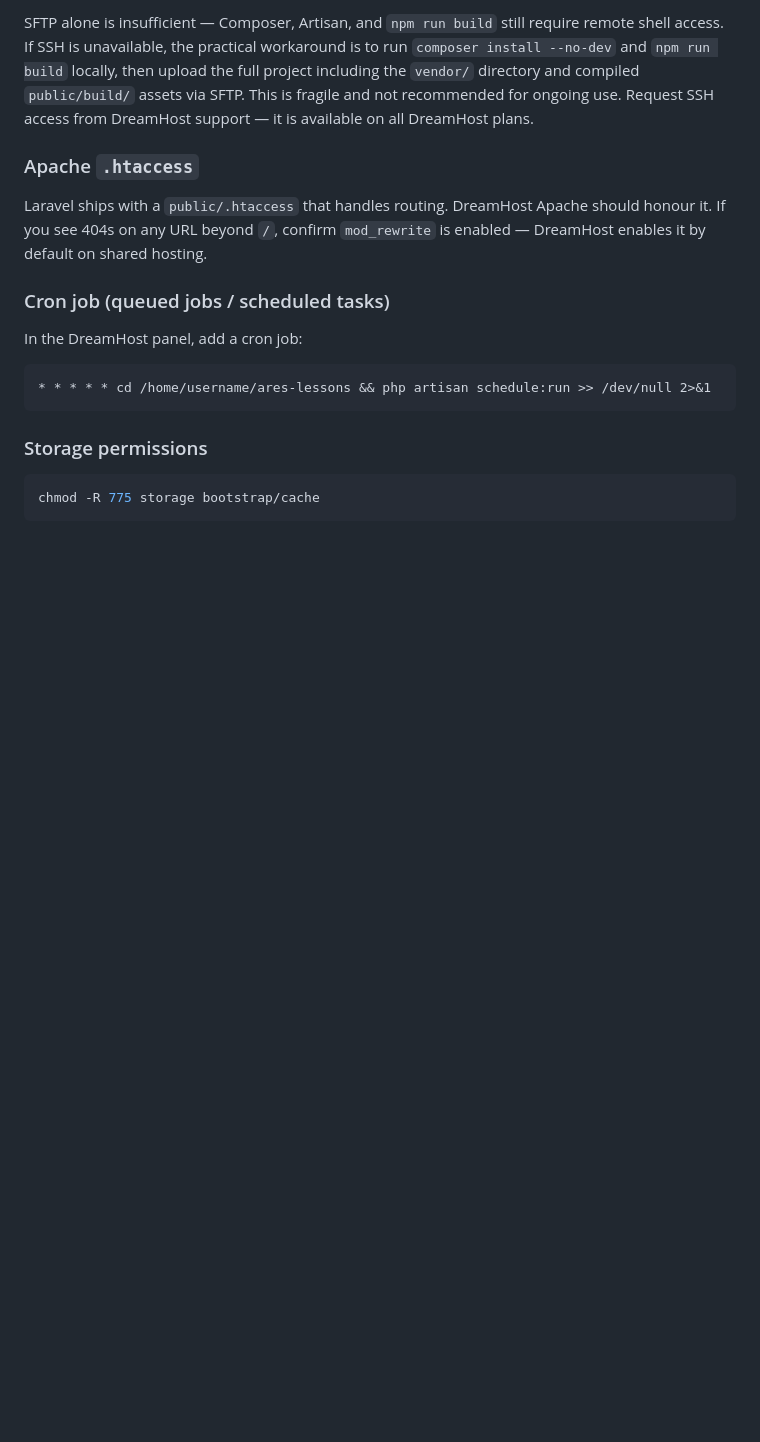
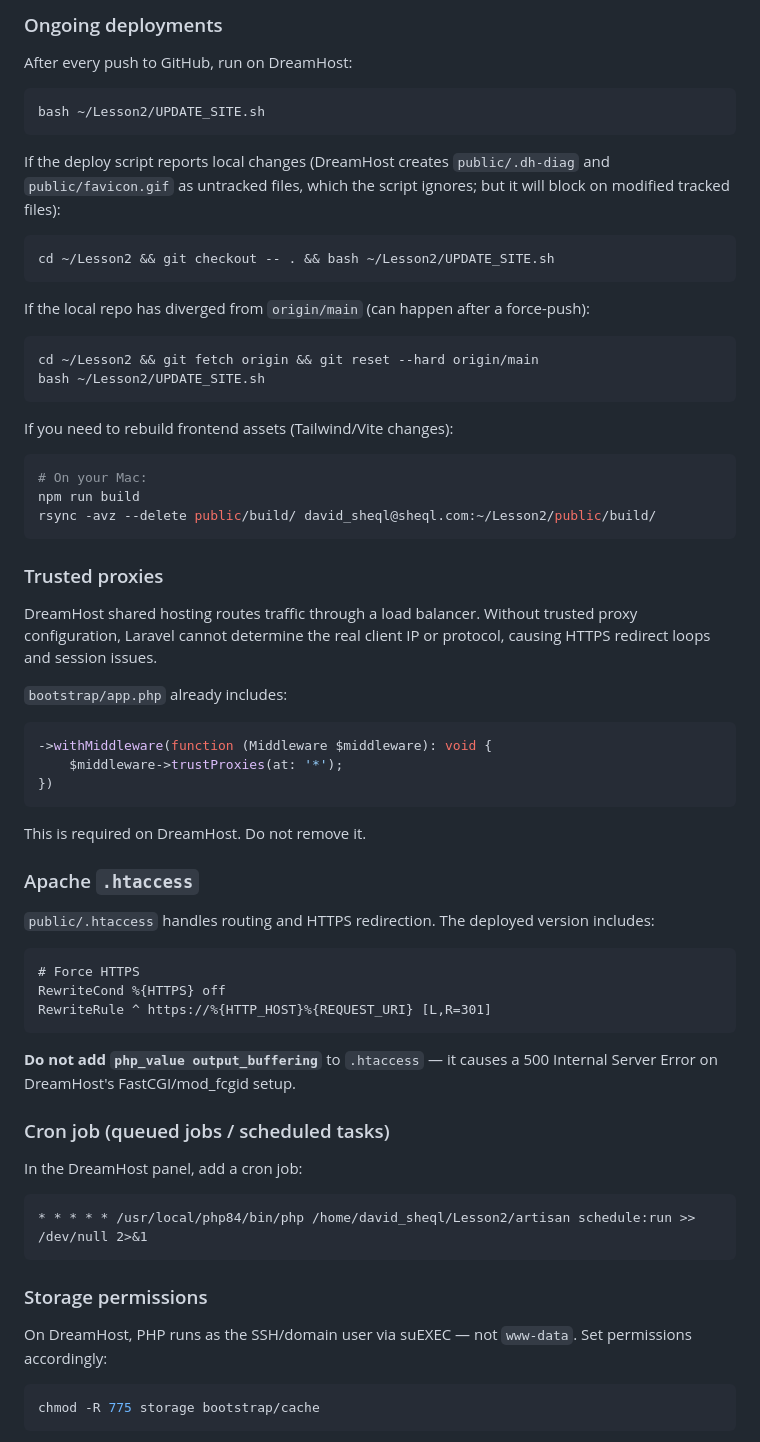
Before and after one commit to james-beep-boop/Lesson2, a Markdown page: deployment.md, the part around one of its changes. Rendered like a GitHub page; blank space fills up the shorter version.

````diff
--- a/deployment.md
+++ b/deployment.md
@@ -118,19 +163,69 @@ Create a MySQL/MariaDB database in the DreamHost panel:
 
-SFTP alone is insufficient — Composer, Artisan, and `npm run build` still require remote shell access. If SSH is unavailable, the practical workaround is to run `composer install --no-dev` and `npm run build` locally, then upload the full project including the `vendor/` directory and compiled `public/build/` assets via SFTP. This is fragile and not recommended for ongoing use. Request SSH access from DreamHost support — it is available on all DreamHost plans.
+### Ongoing deployments
+
+After every push to GitHub, run on DreamHost:
+
+```bash
+bash ~/Lesson2/UPDATE_SITE.sh
+```
+
+If the deploy script reports local changes (DreamHost creates `public/.dh-diag` and `public/favicon.gif` as untracked files, which the script ignores; but it will block on modified tracked files):
+
+```bash
+cd ~/Lesson2 && git checkout -- . && bash ~/Lesson2/UPDATE_SITE.sh
+```
+
+If the local repo has diverged from `origin/main` (can happen after a force-push):
+
+```bash
+cd ~/Lesson2 && git fetch origin && git reset --hard origin/main
+bash ~/Lesson2/UPDATE_SITE.sh
+```
+
+If you need to rebuild frontend assets (Tailwind/Vite changes):
+
+```bash
+# On your Mac:
+npm run build
+rsync -avz --delete public/build/ david_sheql@sheql.com:~/Lesson2/public/build/
+```
+
+### Trusted proxies
+
+DreamHost shared hosting routes traffic through a load balancer. Without trusted proxy configuration, Laravel cannot determine the real client IP or protocol, causing HTTPS redirect loops and session issues.
+
+`bootstrap/app.php` already includes:
+```php
+->withMiddleware(function (Middleware $middleware): void {
+    $middleware->trustProxies(at: '*');
+})
+```
+
+This is required on DreamHost. Do not remove it.
 
 ### Apache `.htaccess`
 
-Laravel ships with a `public/.htaccess` that handles routing. DreamHost Apache should honour it. If you see 404s on any URL beyond `/`, confirm `mod_rewrite` is enabled — DreamHost enables it by default on shared hosting.
+`public/.htaccess` handles routing and HTTPS redirection. The deployed version includes:
+
+```apache
+# Force HTTPS
+RewriteCond %{HTTPS} off
+RewriteRule ^ https://%{HTTP_HOST}%{REQUEST_URI} [L,R=301]
+```
+
+**Do not add `php_value output_buffering`** to `.htaccess` — it causes a 500 Internal Server Error on DreamHost's FastCGI/mod_fcgid setup.
 
 ### Cron job (queued jobs / scheduled tasks)
 
 In the DreamHost panel, add a cron job:
 
 ```
-* * * * * cd /home/username/ares-lessons && php artisan schedule:run >> /dev/null 2>&1
+* * * * * /usr/local/php84/bin/php /home/david_sheql/Lesson2/artisan schedule:run >> /dev/null 2>&1
 ```
 
 ### Storage permissions
+
+On DreamHost, PHP runs as the SSH/domain user via suEXEC — not `www-data`. Set permissions accordingly:
 
 ```bash
 chmod -R 775 storage bootstrap/cache
````
Also changed, not shown: other parts of deployment.md (+103 -18 lines), troubleshooting.md (added, +274 -0 lines).
